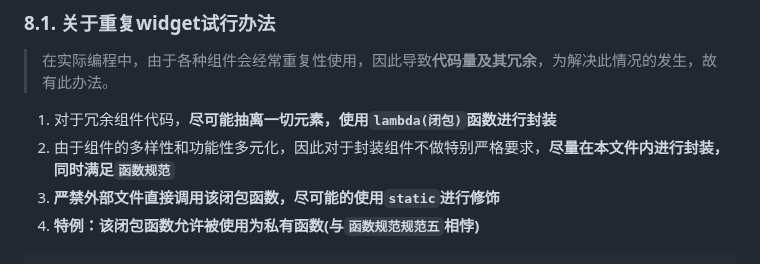
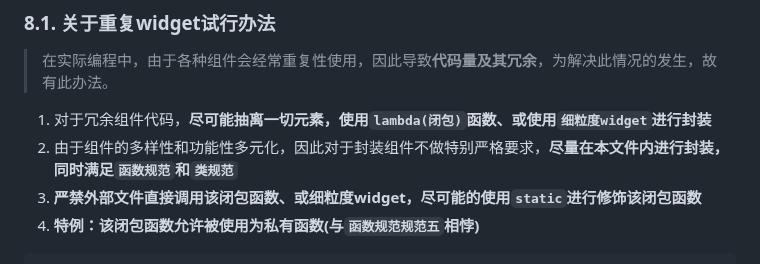
Before and after one commit to WillOnSys/WillON, a Markdown page: docs/DevelopmentSpecificationDoc_cn.md, the part around the change. GitHub-like rendering.

Commit message:
docs: modify lambda widget rule, add the fine-grained widget rule

````diff
--- a/docs/DevelopmentSpecificationDoc_cn.md
+++ b/docs/DevelopmentSpecificationDoc_cn.md
@@ -289,9 +289,9 @@ int getAge() {
 
 > 在实际编程中，由于各种组件会经常重复性使用，因此导致**代码量及其冗余**，为解决此情况的发生，故有此办法。
 
-1. 对于冗余组件代码，**尽可能抽离一切元素，使用`lambda(闭包)`函数进行封装**
-2. 由于组件的多样性和功能性多元化，因此对于封装组件不做特别严格要求，**尽量在本文件内进行封装，同时满足`函数规范`**
-3. **严禁外部文件直接调用该闭包函数，尽可能的使用`static`进行修饰**
+1. 对于冗余组件代码，**尽可能抽离一切元素，使用`lambda(闭包)`函数、或使用`细粒度widget`进行封装**
+2. 由于组件的多样性和功能性多元化，因此对于封装组件不做特别严格要求，**尽量在本文件内进行封装，同时满足`函数规范`和`类规范`**
+3. **严禁外部文件直接调用该闭包函数、或细粒度widget，尽可能的使用`static`进行修饰该闭包函数**
 4. **特例：该闭包函数允许被使用为私有函数(与`函数规范规范五`相悖)**
 
 ```dart
````
